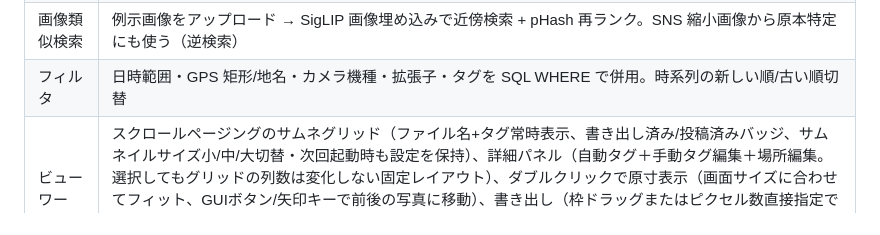
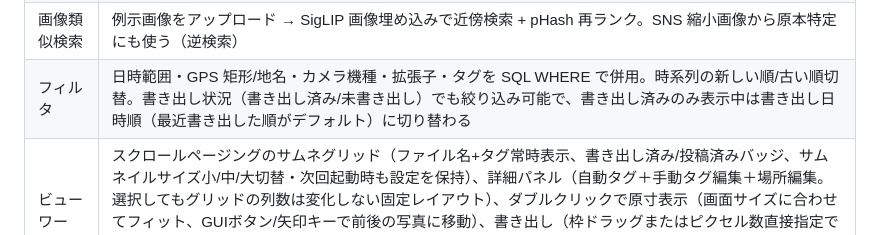
Before and after one commit to MeiNogizaka/Photofinder, a Markdown page: README.md, the part around the change. Drawn GitHub-style.

```diff
--- a/README.md
+++ b/README.md
@@ -39,7 +39,7 @@ PC ローカル / NAS 上の写真を **日本語の自然言語** と **画像
 | 建物・場所名 | GPS + ローカル POI データ(OSM Overpass 取得)の近傍検索。**都道府県単位で取得/削除、カスタム地点の手動追加/削除、写真ごとの場所名手動編集**が UI から可能。未取得地域の写真があれば取得を提案するバナーを表示 |
 | 自然言語検索 | 日本語クエリ → ①FTS5 全文検索（タグ/OCR/種名/地名、SudachiPy分かち書き） ②SigLIP テキスト埋め込み → 画像ベクトル近傍検索、を RRF でスコア融合。フィルタの絞り込み強度に応じてFAISSのtop-kを200〜2000へ動的に広げる |
 | 画像類似検索 | 例示画像をアップロード → SigLIP 画像埋め込みで近傍検索 + pHash 再ランク。SNS 縮小画像から原本特定にも使う（逆検索） |
-| フィルタ | 日時範囲・GPS 矩形/地名・カメラ機種・拡張子・タグを SQL WHERE で併用。時系列の新しい順/古い順切替 |
+| フィルタ | 日時範囲・GPS 矩形/地名・カメラ機種・拡張子・タグを SQL WHERE で併用。時系列の新しい順/古い順切替。書き出し状況（書き出し済み/未書き出し）でも絞り込み可能で、書き出し済みのみ表示中は書き出し日時順（最近書き出した順がデフォルト）に切り替わる |
 | ビューワー | スクロールページングのサムネグリッド（ファイル名+タグ常時表示、書き出し済み/投稿済みバッジ、サムネイルサイズ小/中/大切替・次回起動時も設定を保持）、詳細パネル（自動タグ＋手動タグ編集＋場所編集。選択してもグリッドの列数は変化しない固定レイアウト）、ダブルクリックで原寸表示（画面サイズに合わせてフィット、GUIボタン/矢印キーで前後の写真に移動）、書き出し（枠ドラッグまたはピクセル数直接指定での切り出し・8方向透かし・フォント選択・設定記憶。前回の切り出し範囲も次回起動時に復元、範囲リセットボタンあり）。書き出しはコンテナ内に保存せずブラウザへ直接ダウンロードされる |
 | SNS投稿リンク | 写真ごとにX/Instagram/その他SNSへの投稿URLを手動で紐づけ、重複投稿（クロップ/再アップ後の類似画像）をSigLIP類似度で警告。投稿状況で一覧を絞り込み可能 |
 | データセット書き出し | ✓確定/✗否認した人手タグ付き写真を、教師/評価データセット用にJSONL+画像zipで一括書き出し（`POST /api/export/dataset`、設定画面から実行）。zero-shot分類の閾値再較正等に利用 |
```
Also changed, not shown: CLAUDE.md (+9 -2 lines).
